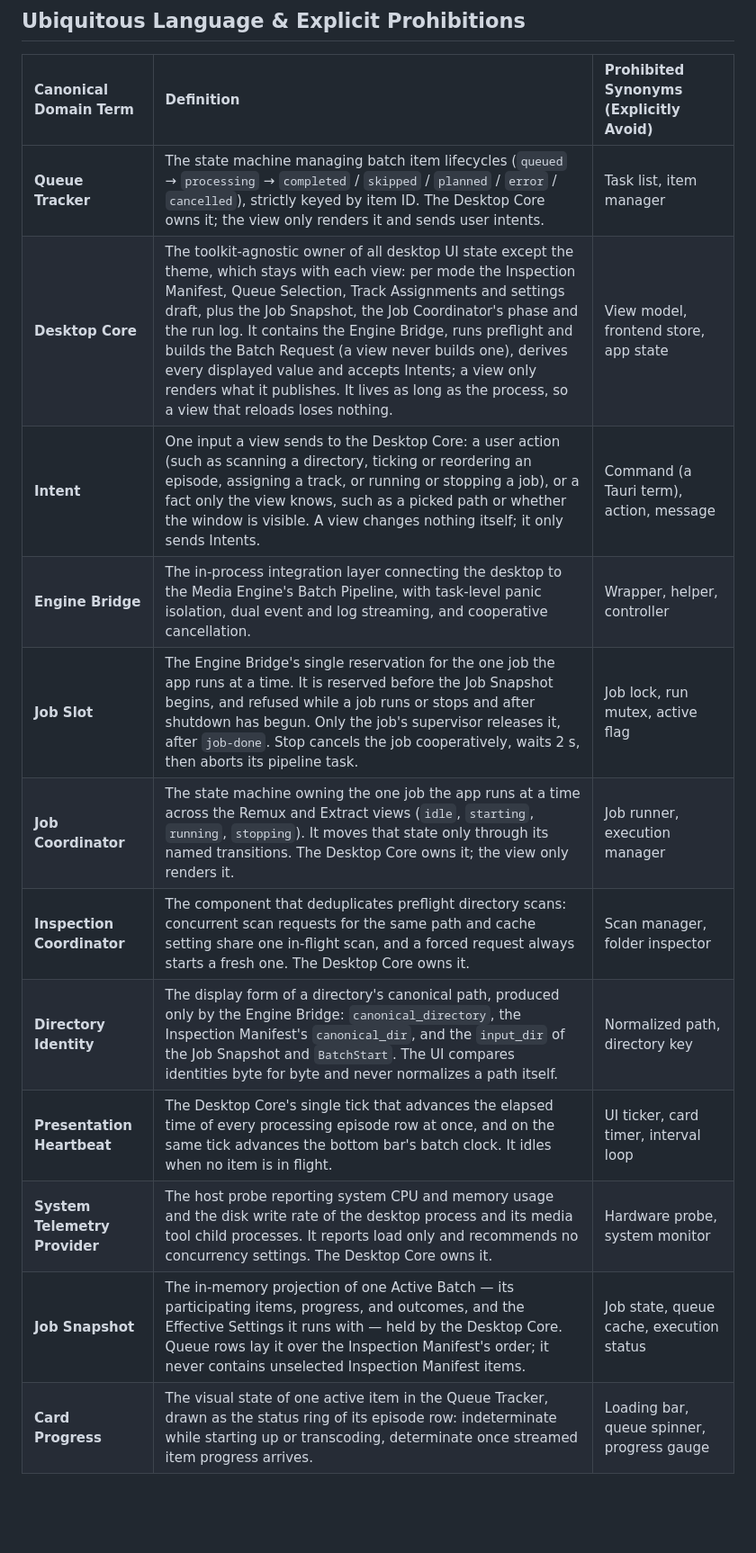
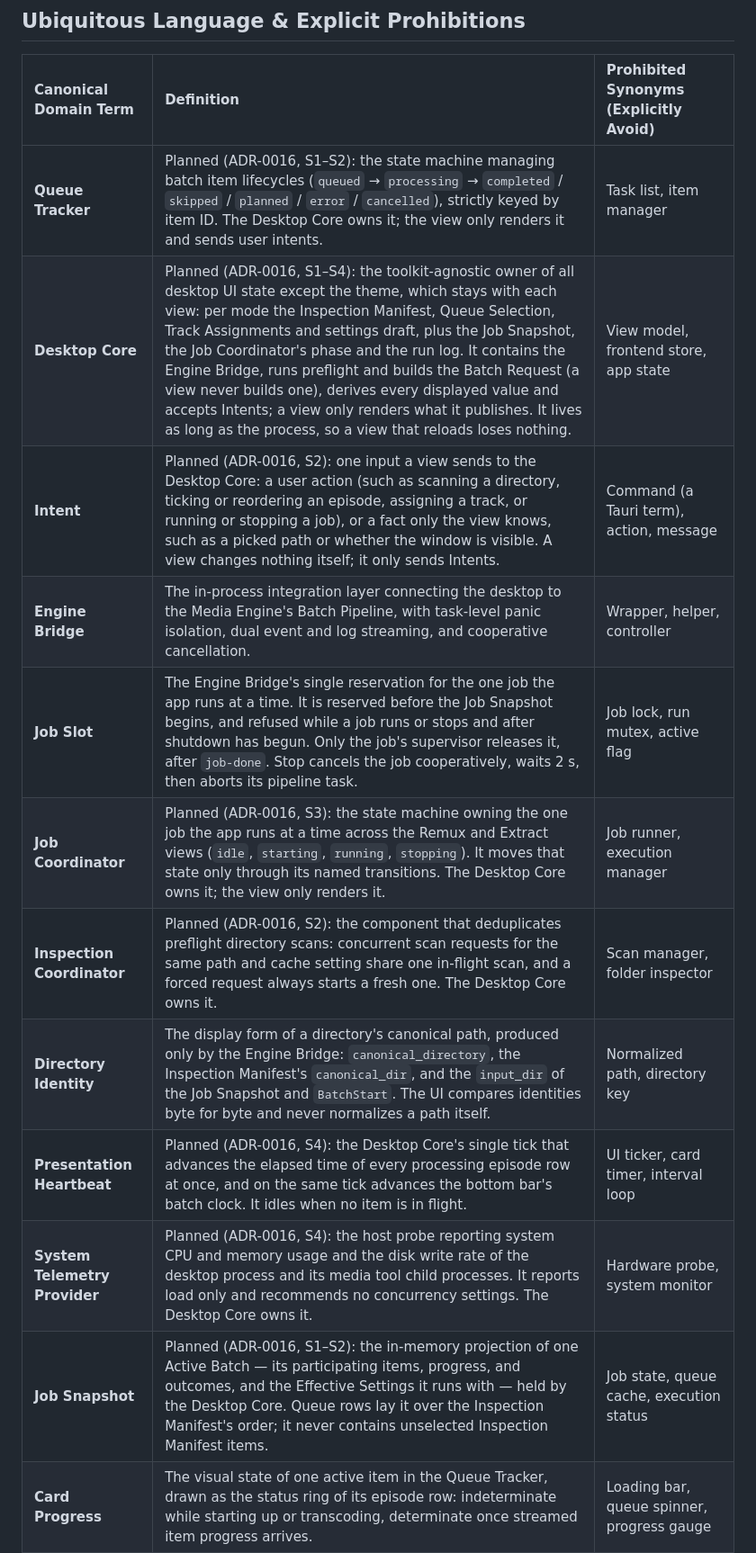
Before and after one commit to Si-Forces/mkvanimebatch, a Markdown page: desktop-tauri/CONTEXT.md, the part around the change. Shown at 90% size. GitHub-like rendering; blank space fills up the shorter version.

```diff
--- a/desktop-tauri/CONTEXT.md
+++ b/desktop-tauri/CONTEXT.md
@@ -6,17 +6,17 @@ The desktop GUI host for anime fansub collections: it presents the queue, drives
 
 | Canonical Domain Term | Definition | Prohibited Synonyms (Explicitly Avoid) |
 | :--- | :--- | :--- |
-| **Queue Tracker** | The state machine managing batch item lifecycles (`queued` → `processing` → `completed` / `skipped` / `planned` / `error` / `cancelled`), strictly keyed by item ID. The Desktop Core owns it; the view only renders it and sends user intents. | Task list, item manager |
-| **Desktop Core** | The toolkit-agnostic owner of all desktop UI state except the theme, which stays with each view: per mode the Inspection Manifest, Queue Selection, Track Assignments and settings draft, plus the Job Snapshot, the Job Coordinator's phase and the run log. It contains the Engine Bridge, runs preflight and builds the Batch Request (a view never builds one), derives every displayed value and accepts Intents; a view only renders what it publishes. It lives as long as the process, so a view that reloads loses nothing. | View model, frontend store, app state |
-| **Intent** | One input a view sends to the Desktop Core: a user action (such as scanning a directory, ticking or reordering an episode, assigning a track, or running or stopping a job), or a fact only the view knows, such as a picked path or whether the window is visible. A view changes nothing itself; it only sends Intents. | Command (a Tauri term), action, message |
+| **Queue Tracker** | Planned (ADR-0016, S1–S2): the state machine managing batch item lifecycles (`queued` → `processing` → `completed` / `skipped` / `planned` / `error` / `cancelled`), strictly keyed by item ID. The Desktop Core owns it; the view only renders it and sends user intents. | Task list, item manager |
+| **Desktop Core** | Planned (ADR-0016, S1–S4): the toolkit-agnostic owner of all desktop UI state except the theme, which stays with each view: per mode the Inspection Manifest, Queue Selection, Track Assignments and settings draft, plus the Job Snapshot, the Job Coordinator's phase and the run log. It contains the Engine Bridge, runs preflight and builds the Batch Request (a view never builds one), derives every displayed value and accepts Intents; a view only renders what it publishes. It lives as long as the process, so a view that reloads loses nothing. | View model, frontend store, app state |
+| **Intent** | Planned (ADR-0016, S2): one input a view sends to the Desktop Core: a user action (such as scanning a directory, ticking or reordering an episode, assigning a track, or running or stopping a job), or a fact only the view knows, such as a picked path or whether the window is visible. A view changes nothing itself; it only sends Intents. | Command (a Tauri term), action, message |
 | **Engine Bridge** | The in-process integration layer connecting the desktop to the Media Engine's Batch Pipeline, with task-level panic isolation, dual event and log streaming, and cooperative cancellation. | Wrapper, helper, controller |
 | **Job Slot** | The Engine Bridge's single reservation for the one job the app runs at a time. It is reserved before the Job Snapshot begins, and refused while a job runs or stops and after shutdown has begun. Only the job's supervisor releases it, after `job-done`. Stop cancels the job cooperatively, waits 2 s, then aborts its pipeline task. | Job lock, run mutex, active flag |
-| **Job Coordinator** | The state machine owning the one job the app runs at a time across the Remux and Extract views (`idle`, `starting`, `running`, `stopping`). It moves that state only through its named transitions. The Desktop Core owns it; the view only renders it. | Job runner, execution manager |
-| **Inspection Coordinator** | The component that deduplicates preflight directory scans: concurrent scan requests for the same path and cache setting share one in-flight scan, and a forced request always starts a fresh one. The Desktop Core owns it. | Scan manager, folder inspector |
+| **Job Coordinator** | Planned (ADR-0016, S3): the state machine owning the one job the app runs at a time across the Remux and Extract views (`idle`, `starting`, `running`, `stopping`). It moves that state only through its named transitions. The Desktop Core owns it; the view only renders it. | Job runner, execution manager |
+| **Inspection Coordinator** | Planned (ADR-0016, S2): the component that deduplicates preflight directory scans: concurrent scan requests for the same path and cache setting share one in-flight scan, and a forced request always starts a fresh one. The Desktop Core owns it. | Scan manager, folder inspector |
 | **Directory Identity** | The display form of a directory's canonical path, produced only by the Engine Bridge: `canonical_directory`, the Inspection Manifest's `canonical_dir`, and the `input_dir` of the Job Snapshot and `BatchStart`. The UI compares identities byte for byte and never normalizes a path itself. | Normalized path, directory key |
-| **Presentation Heartbeat** | The Desktop Core's single tick that advances the elapsed time of every processing episode row at once, and on the same tick advances the bottom bar's batch clock. It idles when no item is in flight. | UI ticker, card timer, interval loop |
-| **System Telemetry Provider** | The host probe reporting system CPU and memory usage and the disk write rate of the desktop process and its media tool child processes. It reports load only and recommends no concurrency settings. The Desktop Core owns it. | Hardware probe, system monitor |
-| **Job Snapshot** | The in-memory projection of one Active Batch — its participating items, progress, and outcomes, and the Effective Settings it runs with — held by the Desktop Core. Queue rows lay it over the Inspection Manifest's order; it never contains unselected Inspection Manifest items. | Job state, queue cache, execution status |
+| **Presentation Heartbeat** | Planned (ADR-0016, S4): the Desktop Core's single tick that advances the elapsed time of every processing episode row at once, and on the same tick advances the bottom bar's batch clock. It idles when no item is in flight. | UI ticker, card timer, interval loop |
+| **System Telemetry Provider** | Planned (ADR-0016, S4): the host probe reporting system CPU and memory usage and the disk write rate of the desktop process and its media tool child processes. It reports load only and recommends no concurrency settings. The Desktop Core owns it. | Hardware probe, system monitor |
+| **Job Snapshot** | Planned (ADR-0016, S1–S2): the in-memory projection of one Active Batch — its participating items, progress, and outcomes, and the Effective Settings it runs with — held by the Desktop Core. Queue rows lay it over the Inspection Manifest's order; it never contains unselected Inspection Manifest items. | Job state, queue cache, execution status |
 | **Card Progress** | The visual state of one active item in the Queue Tracker, drawn as the status ring of its episode row: indeterminate while starting up or transcoding, determinate once streamed item progress arrives. | Loading bar, queue spinner, progress gauge |
 | **Library** | The sidebar section listing the scanned input directory and its release subfolders, each with its episode count. Picking a release scrolls the episode list to that release's group. It shows the scan; it decides nothing. | File tree, folder browser |
 | **Episode Inspector** | The right-hand pane showing one episode's output, its subtitle precedence ladder with the Track Assignment controls, and its fonts. Batch settings are not here; they live in each mode's settings sheet. | Details panel, sidebar; never "folder inspector", which names a scan component |
```
Also changed, not shown: crates/mkv-core/CONTEXT.md (+1 -1 lines), docs/adr/0016-toolkit-agnostic-desktop-core.md (+2 -2 lines).
